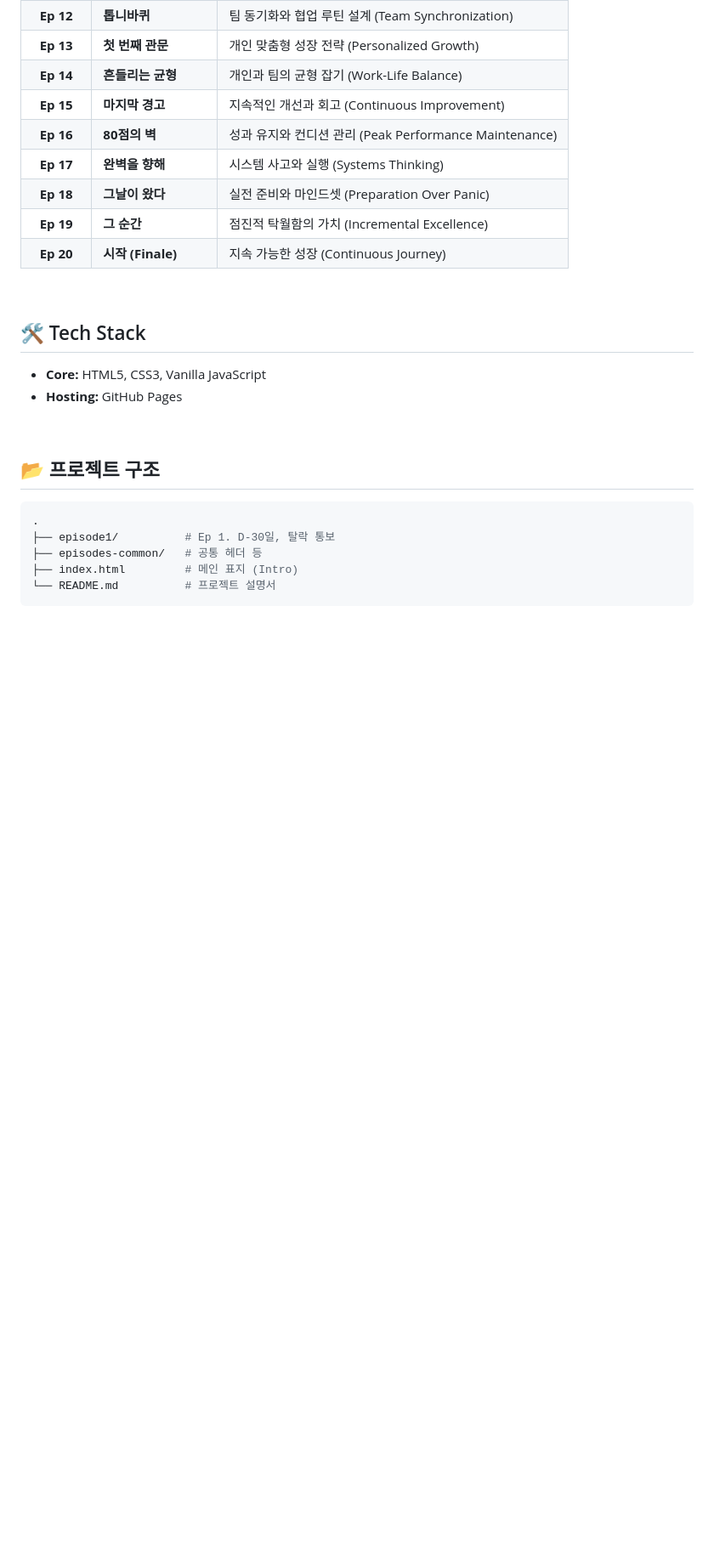
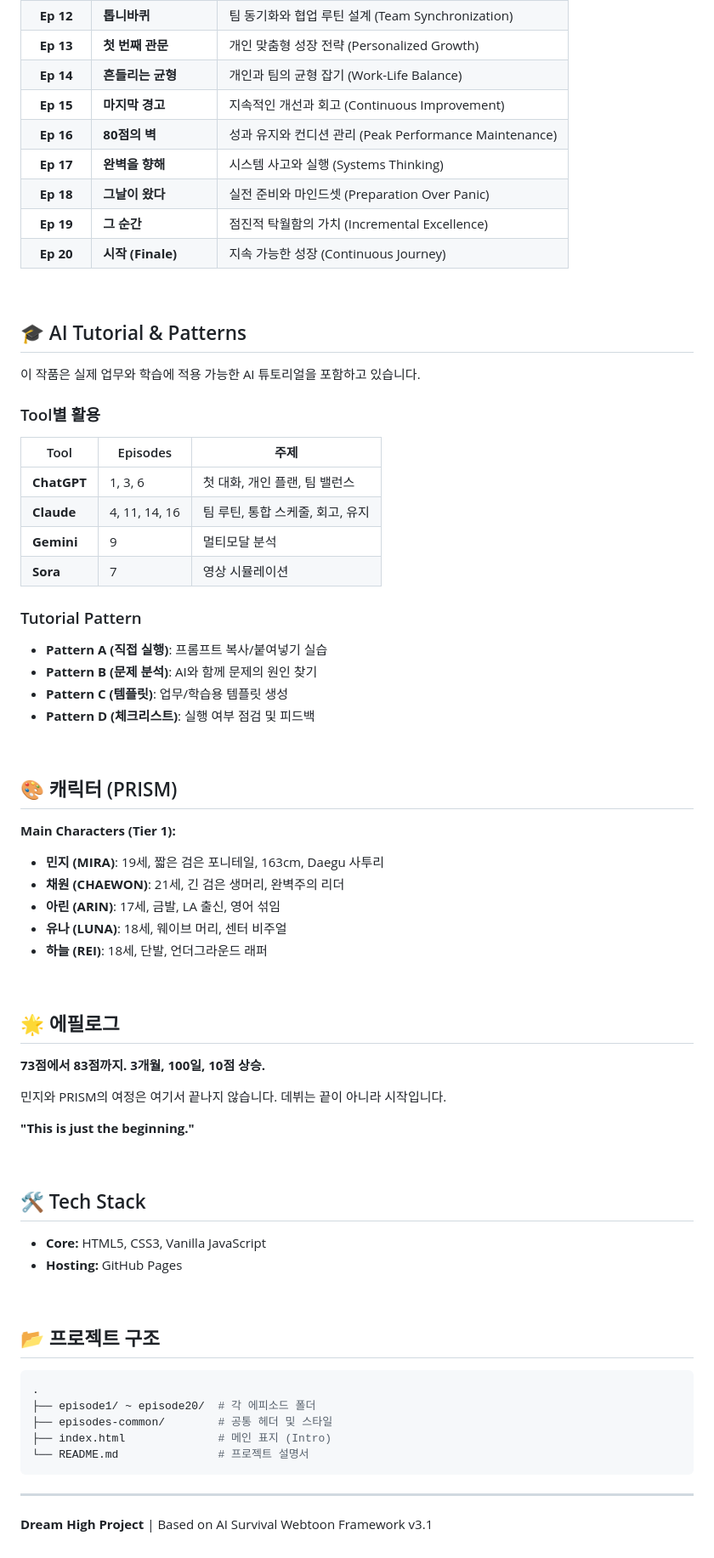
Before and after one commit to moma71/idol, a Markdown page: README.md, the part around one of its changes. Shown at 85% size. GitHub-like rendering; blank space fills up the shorter version.

Commit message:
Update: Enhance README.md with final project details

````diff
--- a/README.md
+++ b/README.md
@@ -65,6 +83,49 @@ JYP 연습생 기숙사 3층. 월말 평가 하위 20%를 기록한 MIRA에게
 
 <br>
 
+## 🎓 AI Tutorial & Patterns
+
+이 작품은 실제 업무와 학습에 적용 가능한 AI 튜토리얼을 포함하고 있습니다.
+
+### Tool별 활용
+| Tool | Episodes | 주제 |
+|------|----------|------|
+| **ChatGPT** | 1, 3, 6 | 첫 대화, 개인 플랜, 팀 밸런스 |
+| **Claude** | 4, 11, 14, 16 | 팀 루틴, 통합 스케줄, 회고, 유지 |
+| **Gemini** | 9 | 멀티모달 분석 |
+| **Sora** | 7 | 영상 시뮬레이션 |
+
+### Tutorial Pattern
+- **Pattern A (직접 실행)**: 프롬프트 복사/붙여넣기 실습
+- **Pattern B (문제 분석)**: AI와 함께 문제의 원인 찾기
+- **Pattern C (템플릿)**: 업무/학습용 템플릿 생성
+- **Pattern D (체크리스트)**: 실행 여부 점검 및 피드백
+
+<br>
+
+## 🎨 캐릭터 (PRISM)
+
+**Main Characters (Tier 1):**
+- **민지 (MIRA)**: 19세, 짧은 검은 포니테일, 163cm, Daegu 사투리
+- **채원 (CHAEWON)**: 21세, 긴 검은 생머리, 완벽주의 리더
+- **아린 (ARIN)**: 17세, 금발, LA 출신, 영어 섞임
+- **유나 (LUNA)**: 18세, 웨이브 머리, 센터 비주얼
+- **하늘 (REI)**: 18세, 단발, 언더그라운드 래퍼
+
+<br>
+
+## 🌟 에필로그
+
+**73점에서 83점까지.**
+**3개월, 100일, 10점 상승.**
+
+민지와 PRISM의 여정은 여기서 끝나지 않습니다.
+데뷔는 끝이 아니라 시작입니다.
+
+**"This is just the beginning."**
+
+<br>
+
 ## 🛠 Tech Stack
 
 - **Core:** HTML5, CSS3, Vanilla JavaScript
@@ -76,8 +137,11 @@ JYP 연습생 기숙사 3층. 월말 평가 하위 20%를 기록한 MIRA에게
 
 ```bash
 .
-├── episode1/          # Ep 1. D-30일, 탈락 통보
-├── episodes-common/   # 공통 헤더 등
-├── index.html         # 메인 표지 (Intro)
-└── README.md          # 프로젝트 설명서
+├── episode1/ ~ episode20/  # 각 에피소드 폴더
+├── episodes-common/        # 공통 헤더 및 스타일
+├── index.html              # 메인 표지 (Intro)
+└── README.md               # 프로젝트 설명서
 ```
+
+---
+**Dream High Project** | Based on AI Survival Webtoon Framework v3.1
````
Also changed, not shown: other parts of README.md (+23 -5 lines).
